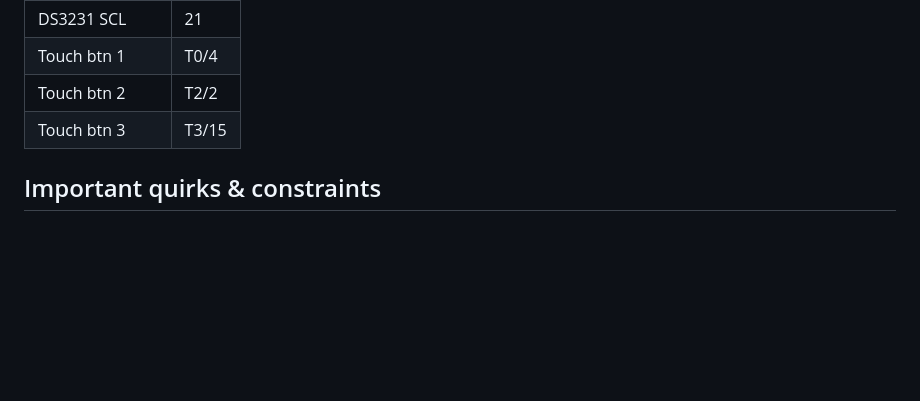
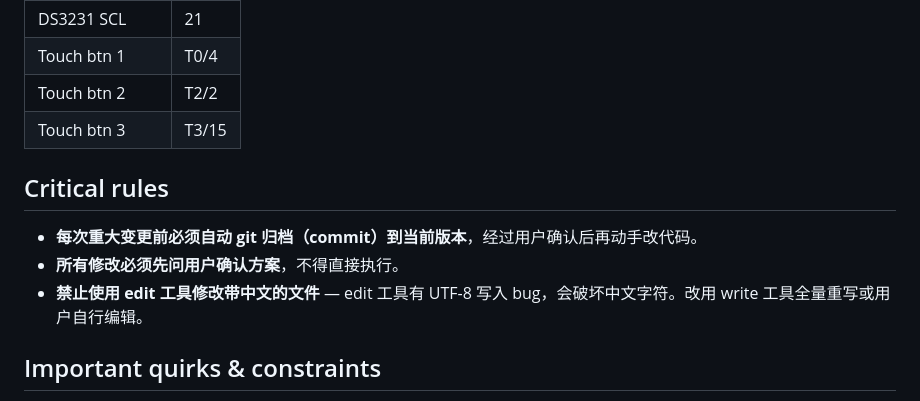
Before and after one commit to Somepl/VFD_CLOCK, a Markdown page: AGENTS.md, the part around the change. Drawn GitHub-style; blank space fills up the shorter version.

Commit message:
AGENTS.md: 添加自动归档规则和中文文件编辑限制

```diff
--- a/AGENTS.md
+++ b/AGENTS.md
@@ -50,6 +50,12 @@ DEMO/
 | Touch btn 2    | T2/2 |
 | Touch btn 3    | T3/15|
 
+## Critical rules
+
+- **每次重大变更前必须自动 git 归档（commit）到当前版本**，经过用户确认后再动手改代码。
+- **所有修改必须先问用户确认方案**，不得直接执行。
+- **禁止使用 edit 工具修改带中文的文件** — edit 工具有 UTF-8 写入 bug，会破坏中文字符。改用 write 工具全量重写或用户自行编辑。
+
 ## Important quirks & constraints
 
 - **No test setup** — this is an embedded project; no unit tests exist.
```
